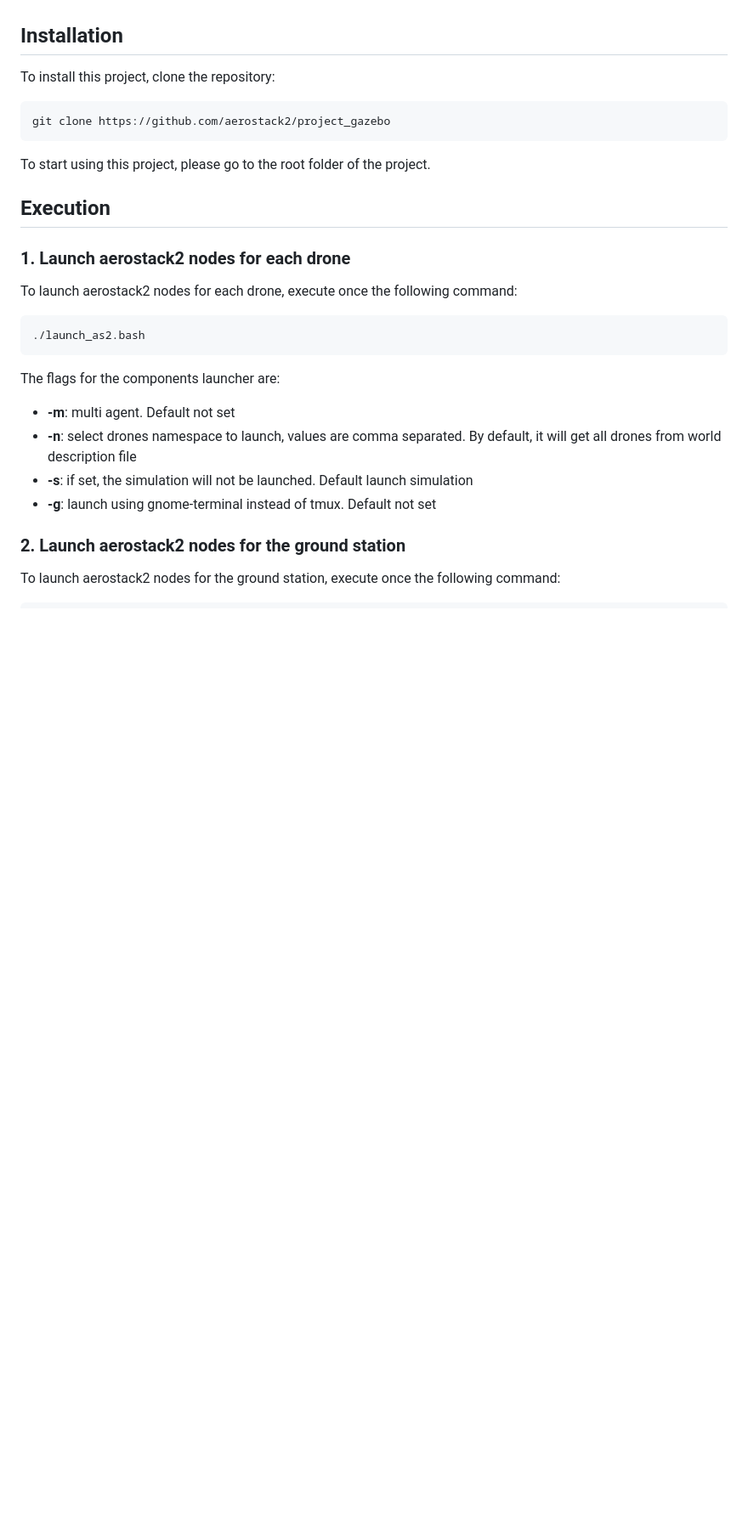
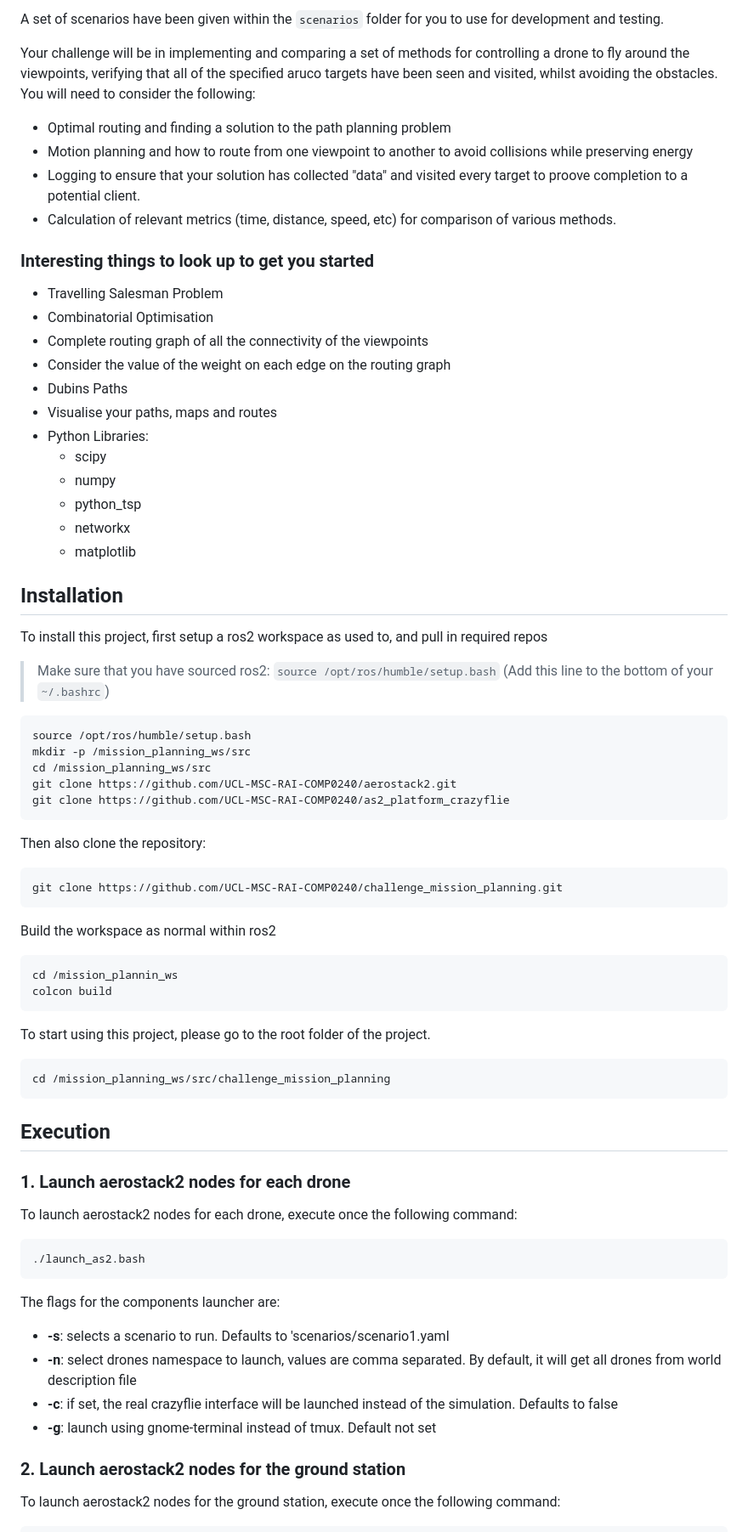
Before and after one commit to ali-shihab/challenge_mission_planning, a Markdown page: README.md, the part around the change printed below. Shown: that part at 85% size. Rendered like a GitHub page; blank space fills up the shorter version.

````diff
--- a/README.md
+++ b/README.md
@@ -4,13 +33,58 @@ Please refer to https://aerostack2.github.io/_02_examples/gazebo/project_gazebo/
+A set of scenarios have been given within the `scenarios` folder for you to use for development and testing.
+
+Your challenge will be in implementing and comparing a set of methods for controlling a drone to fly around the viewpoints, verifying that all of the specified aruco targets have been seen and visited, whilst avoiding the obstacles. You will need to consider the following:
+
+- Optimal routing and finding a solution to the path planning problem
+- Motion planning and how to route from one viewpoint to another to avoid collisions while preserving energy
+- Logging to ensure that your solution has collected "data" and visited every target to proove completion to a potential client.
+- Calculation of relevant metrics (time, distance, speed, etc) for comparison of various methods.
+
+### Interesting things to look up to get you started
+
+- Travelling Salesman Problem
+- Combinatorial Optimisation
+- Complete routing graph of all the connectivity of the viewpoints
+- Consider the value of the weight on each edge on the routing graph
+- Dubins Paths
+- Visualise your paths, maps and routes
+- Python Libraries:
+  - scipy
+  - numpy
+  - python_tsp
+  - networkx
+  - matplotlib
 
 ## Installation
 
-To install this project, clone the repository:
+To install this project, first setup a ros2 workspace as used to, and pull in required repos
+
+> Make sure that you have sourced ros2: `source /opt/ros/humble/setup.bash` (Add this line to the bottom of your `~/.bashrc`)
 
 ```bash
-git clone https://github.com/aerostack2/project_gazebo
+source /opt/ros/humble/setup.bash
+mkdir -p /mission_planning_ws/src
+cd /mission_planning_ws/src
+git clone https://github.com/UCL-MSC-RAI-COMP0240/aerostack2.git
+git clone https://github.com/UCL-MSC-RAI-COMP0240/as2_platform_crazyflie
 ```
 
+Then also clone the repository:
+
+```bash
+git clone https://github.com/UCL-MSC-RAI-COMP0240/challenge_mission_planning.git
+```
+
+Build the workspace as normal within ros2
+```bash
+cd /mission_plannin_ws
+colcon build
+```
+
+
 To start using this project, please go to the root folder of the project.
+```bash
+cd /mission_planning_ws/src/challenge_mission_planning
+```
 
 ## Execution
 
@@ -23,9 +97,9 @@ To launch aerostack2 nodes for each drone, execute once the following command:
 
 The flags for the components launcher are:
 
-- **-m**: multi agent. Default not set
+- **-s**: selects a scenario to run. Defaults to 'scenarios/scenario1.yaml
 - **-n**: select drones namespace to launch, values are comma separated. By default, it will get all drones from world description file
-- **-s**: if set, the simulation will not be launched. Default launch simulation
+- **-c**: if set, the real crazyflie interface will be launched instead of the simulation. Defaults to false
 - **-g**: launch using gnome-terminal instead of tmux. Default not set
 
 ### 2. Launch aerostack2 nodes for the ground station
````
Also changed, not shown: other parts of README.md (+47 -23 lines), docs/images/scenario1.png (added), 2 other files.
